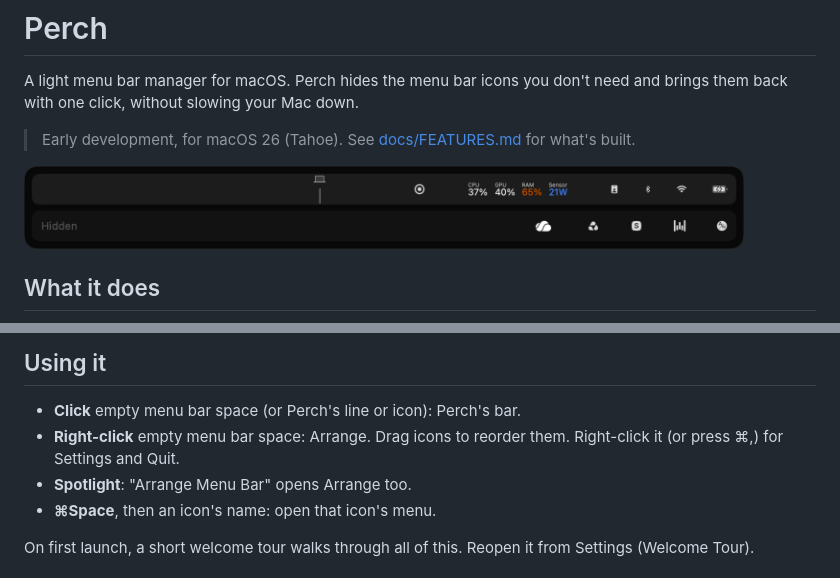
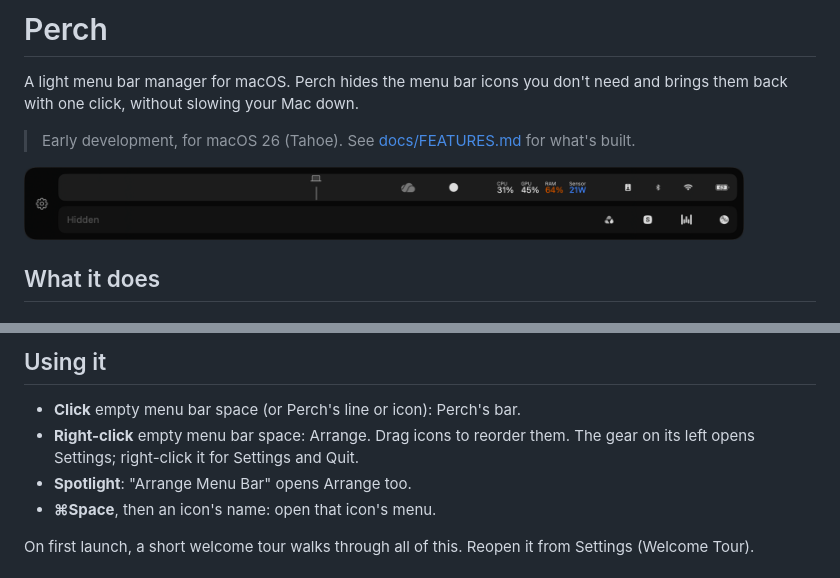
Before and after one commit to George-Brothers/perch, a Markdown page: README.md, 2 parts joined by grey strips. Rendered like a GitHub page; pictures changed too: docs/screenshots/arrange.png.

```diff
--- a/README.md
+++ b/README.md
@@ -24,7 +24,7 @@ Perch uses about 15 MB of memory and no CPU while idle. It reacts to events and
 ## Using it
 
 - **Click** empty menu bar space (or Perch's line or icon): Perch's bar.
-- **Right-click** empty menu bar space: Arrange. Drag icons to reorder them. Right-click it (or press ⌘,) for Settings and Quit.
+- **Right-click** empty menu bar space: Arrange. Drag icons to reorder them. The gear on its left opens Settings; right-click it for Settings and Quit.
 - **Spotlight**: "Arrange Menu Bar" opens Arrange too.
 - **⌘Space**, then an icon's name: open that icon's menu.
 
```
Also changed, not shown: docs/FEATURES.md (+1 -1 lines), docs/HANDOFF.md (+1 -0 lines), docs/screenshots/welcome-4.png, docs/screenshots/welcome-6.png, 2 other files.
